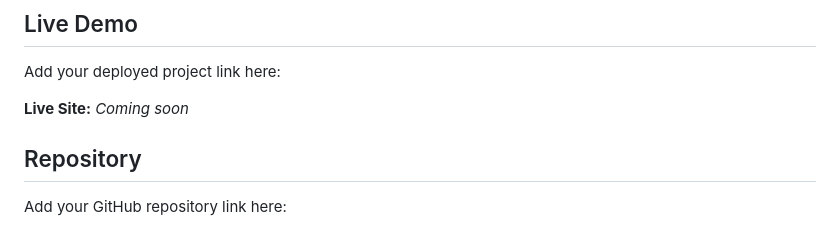
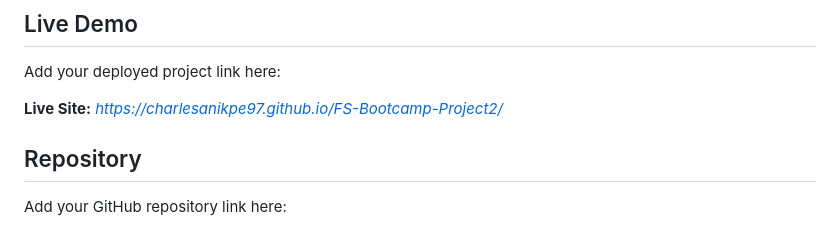
Before and after one commit to charlesanikpe97/FS-Bootcamp-Project2, a Markdown page: README.md, the part around the change. GitHub-like rendering.

```diff
--- a/README.md
+++ b/README.md
@@ -81,7 +81,7 @@ The project includes foundational accessibility practices such as:
 
 Add your deployed project link here:
 
-**Live Site:** *Coming soon*
+**Live Site:** *https://charlesanikpe97.github.io/FS-Bootcamp-Project2/*
 
 ## Repository
 
```
